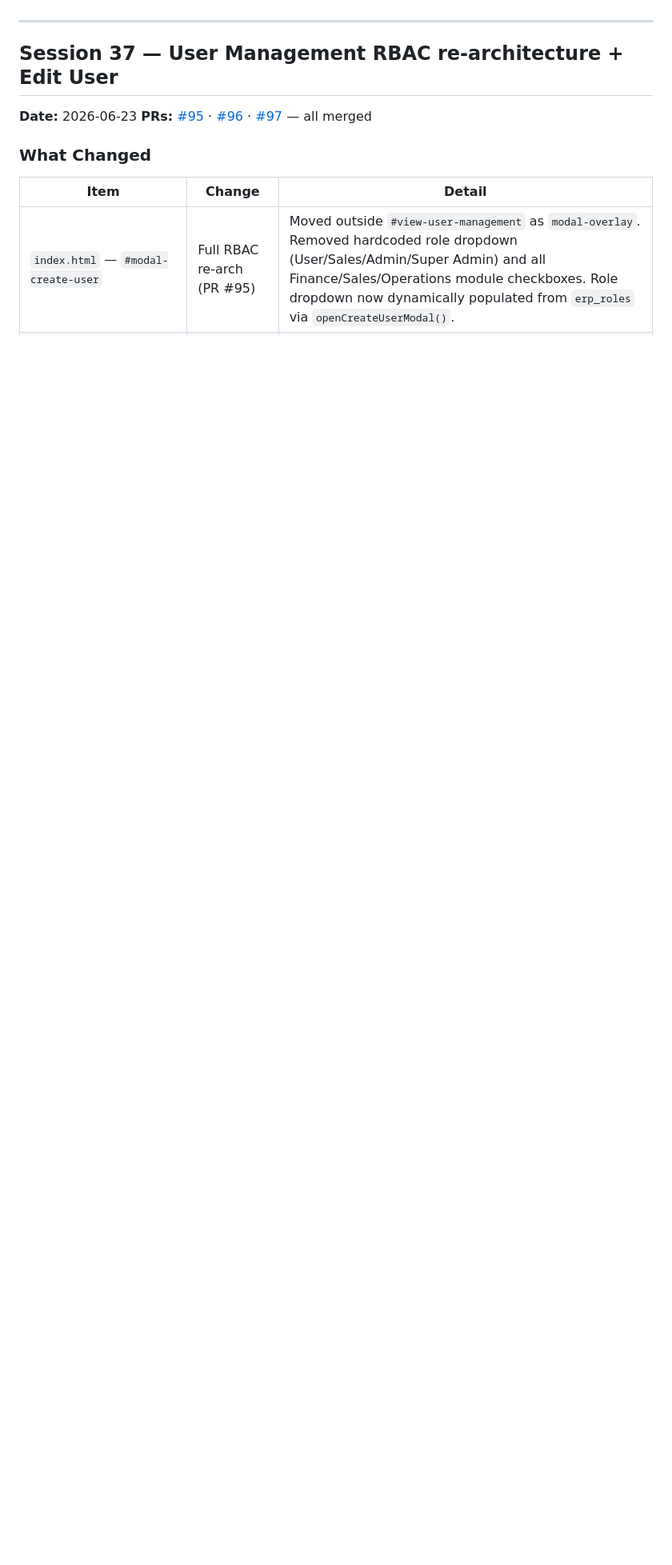
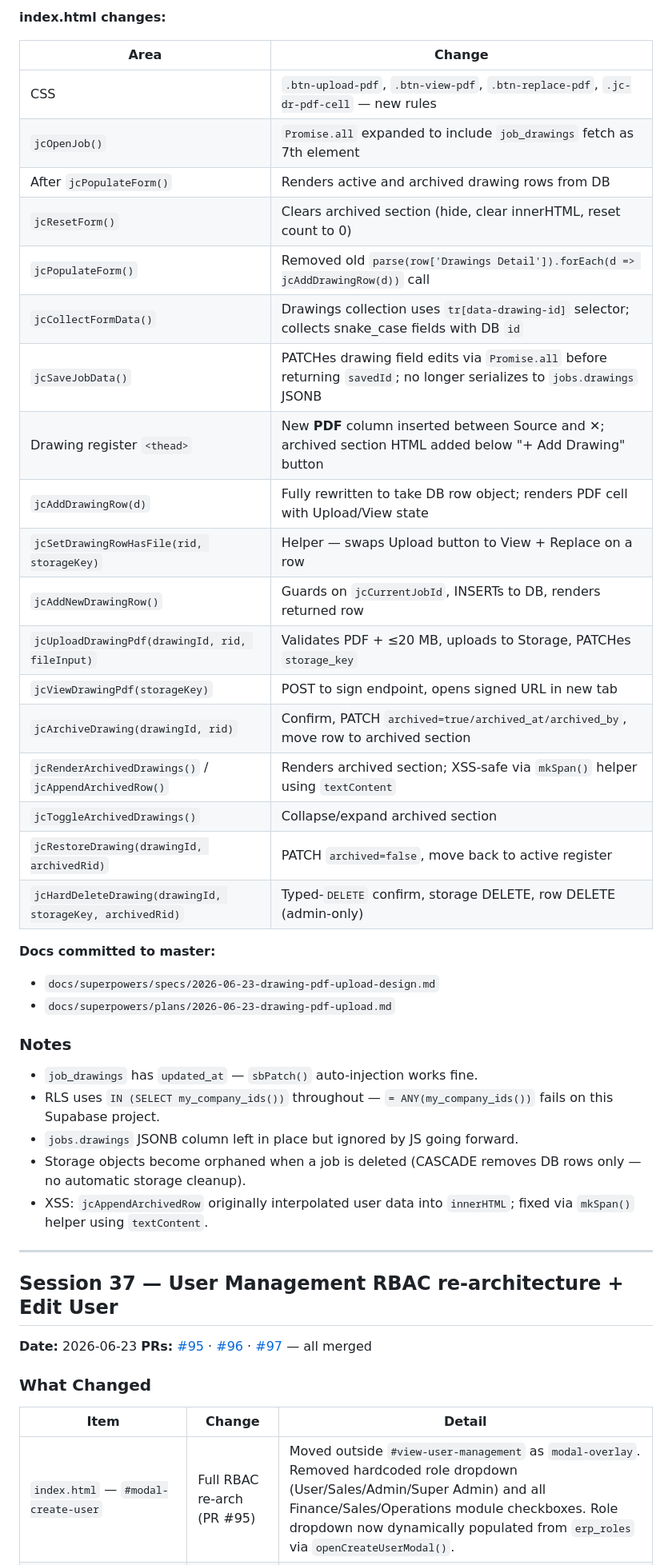
Before and after one commit to brandonr2630/meridian-erp, a Markdown page: handoff.md, the part around one of its changes. Shown at 80% size. GitHub-like rendering; blank space fills up the shorter version.

Commit message:
docs: update handoff.md for Session 38 (drawing PDF upload + WO heading fix)

```diff
--- a/handoff.md
+++ b/handoff.md
@@ -4,3 +36,37 @@
+**index.html changes:**
+
+| Area | Change |
+|------|--------|
+| CSS | `.btn-upload-pdf`, `.btn-view-pdf`, `.btn-replace-pdf`, `.jc-dr-pdf-cell` — new rules |
+| `jcOpenJob()` | `Promise.all` expanded to include `job_drawings` fetch as 7th element |
+| After `jcPopulateForm()` | Renders active and archived drawing rows from DB |
+| `jcResetForm()` | Clears archived section (hide, clear innerHTML, reset count to 0) |
+| `jcPopulateForm()` | Removed old `parse(row['Drawings Detail']).forEach(d => jcAddDrawingRow(d))` call |
+| `jcCollectFormData()` | Drawings collection uses `tr[data-drawing-id]` selector; collects snake_case fields with DB `id` |
+| `jcSaveJobData()` | PATCHes drawing field edits via `Promise.all` before returning `savedId`; no longer serializes to `jobs.drawings` JSONB |
+| Drawing register `<thead>` | New **PDF** column inserted between Source and ✕; archived section HTML added below "+ Add Drawing" button |
+| `jcAddDrawingRow(d)` | Fully rewritten to take DB row object; renders PDF cell with Upload/View state |
+| `jcSetDrawingRowHasFile(rid, storageKey)` | Helper — swaps Upload button to View + Replace on a row |
+| `jcAddNewDrawingRow()` | Guards on `jcCurrentJobId`, INSERTs to DB, renders returned row |
+| `jcUploadDrawingPdf(drawingId, rid, fileInput)` | Validates PDF + ≤20 MB, uploads to Storage, PATCHes `storage_key` |
+| `jcViewDrawingPdf(storageKey)` | POST to sign endpoint, opens signed URL in new tab |
+| `jcArchiveDrawing(drawingId, rid)` | Confirm, PATCH `archived=true/archived_at/archived_by`, move row to archived section |
+| `jcRenderArchivedDrawings()` / `jcAppendArchivedRow()` | Renders archived section; XSS-safe via `mkSpan()` helper using `textContent` |
+| `jcToggleArchivedDrawings()` | Collapse/expand archived section |
+| `jcRestoreDrawing(drawingId, archivedRid)` | PATCH `archived=false`, move back to active register |
+| `jcHardDeleteDrawing(drawingId, storageKey, archivedRid)` | Typed-`DELETE` confirm, storage DELETE, row DELETE (admin-only) |
+
+**Docs committed to master:**
+- `docs/superpowers/specs/2026-06-23-drawing-pdf-upload-design.md`
+- `docs/superpowers/plans/2026-06-23-drawing-pdf-upload.md`
+
+### Notes
+
+- `job_drawings` has `updated_at` — `sbPatch()` auto-injection works fine.
+- RLS uses `IN (SELECT my_company_ids())` throughout — `= ANY(my_company_ids())` fails on this Supabase project.
+- `jobs.drawings` JSONB column left in place but ignored by JS going forward.
+- Storage objects become orphaned when a job is deleted (CASCADE removes DB rows only — no automatic storage cleanup).
+- XSS: `jcAppendArchivedRow` originally interpolated user data into `innerHTML`; fixed via `mkSpan()` helper using `textContent`.
 
 ---
 
```
Also changed, not shown: other parts of handoff.md (+34 -1 lines).
